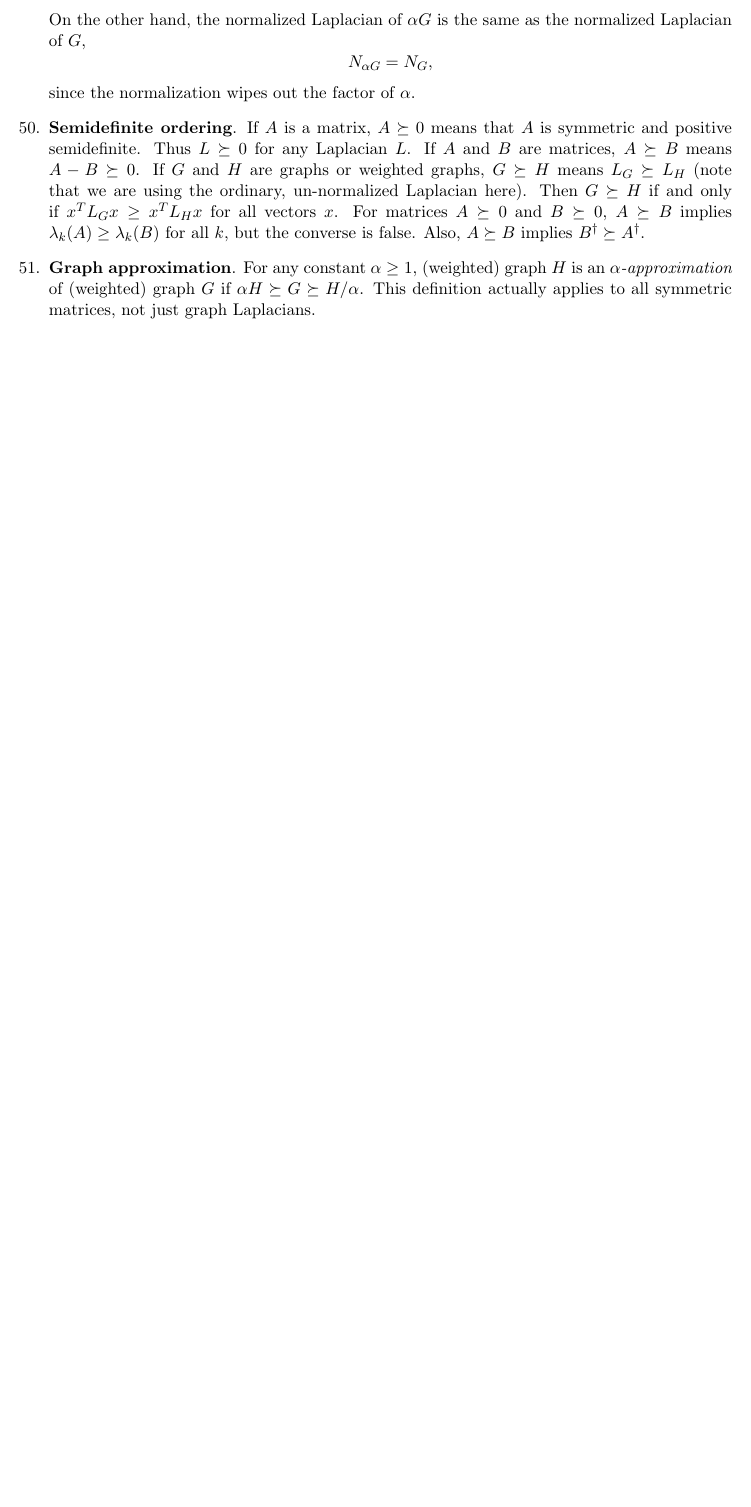
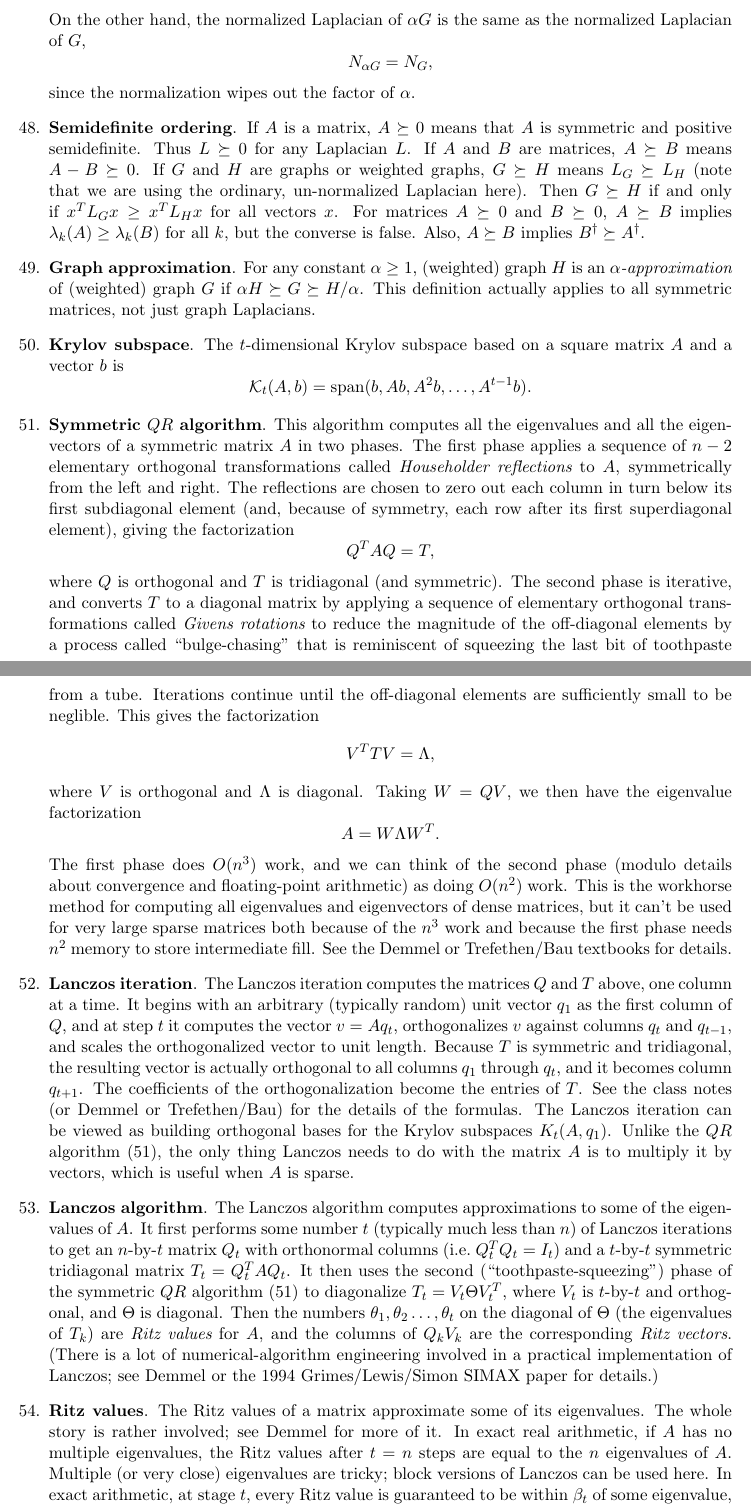
Before and after one commit to johnrgilbert/S21-graph-laplacians, a LaTeX document (BookAndNotes/index-latest.tex): part of page 8 of 8 before the commit and two parts of pages 8 and 9 of 9 after it, the two joined at a grey line, cut so that both start at the same text, the shorter picture padded with empty space. Compiled offline with pdfLaTeX.

Commit message:
added to index

```diff
--- a/BookAndNotes/index-latest.tex
+++ b/BookAndNotes/index-latest.tex
@@ -470,3 +463,91 @@ For any constant $\alpha\geq 1$, (weighted) graph~$H$ is an {\em $\alpha$-approx
 of (weighted)~graph $G$ if $\alpha H \succeq G \succeq H/\alpha$.
 This definition actually applies to all symmetric matrices, not just graph Laplacians.
 
+\item{\bf Krylov subspace}.
+The $t$-dimensional Krylov subspace based on a square matrix~$A$
+and a vector~$b$ is
+$$\krylov_t(A,b) = \mbox{span}(b,Ab,A^2b,\ldots,A^{t-1}b).$$
+
+\item\label{QR}{\bf Symmetric $QR$ algorithm}.
+This algorithm computes all the eigenvalues and all the eigenvectors
+of a symmetric matrix~$A$ in two phases.
+The first phase applies a sequence of $n-2$ elementary orthogonal
+transformations called {\em Householder reflections} to~$A$,
+symmetrically from the left and right.
+The reflections are chosen to zero out each column in turn
+below its first subdiagonal element (and, because of symmetry,
+each row after its first superdiagonal element),
+giving the factorization
+$$Q^TAQ = T,$$
+where $Q$ is orthogonal and $T$ is tridiagonal (and symmetric).
+The second phase is iterative, and converts $T$ to a diagonal matrix
+by applying a sequence of elementary orthogonal transformations called
+{\em Givens rotations} to reduce the magnitude of the off-diagonal
+elements by a process called ``bulge-chasing'' that is
+reminiscent of squeezing the last bit of toothpaste from a tube.
+Iterations continue until the off-diagonal elements are sufficiently small
+to be neglible.
+This gives the factorization
+$$V^TTV = \Lambda,$$
+where $V$ is orthogonal and $\Lambda$ is diagonal.
+Taking $W=QV$, we then have the eigenvalue factorization
+$$A = W\Lambda W^T.$$
+The first phase does $O(n^3)$ work, and we can think of the second phase
+(modulo details about convergence and floating-point arithmetic)
+as doing $O(n^2)$ work.
+This is the workhorse method for computing all eigenvalues and eigenvectors
+of dense matrices,
+but it can't be used for very large sparse matrices
+both because of the $n^3$~work and because the first phase
+needs $n^2$~memory to store intermediate fill.
+See the Demmel or Trefethen/Bau textbooks for details.
+
+\item{\bf Lanczos iteration}.
+The Lanczos iteration computes the matrices $Q$ and $T$ above,
+one column at a time.
+It begins with an arbitrary (typically random)
+unit vector $q_1$ as the first column
+of $Q$, and at step $t$ it computes the vector $v=Aq_t$,
+orthogonalizes $v$ against columns $q_t$ and $q_{t-1}$,
+and scales the orthogonalized vector to unit length.
+Because $T$ is symmetric and tridiagonal,
+the resulting vector is actually orthogonal to all columns $q_1$
+through $q_t$, and it becomes column $q_{t+1}$.
+The coefficients of the orthogonalization become the entries of $T$.
+See the class notes (or Demmel or Trefethen/Bau) for the details
+of the formulas.
+The Lanczos iteration can be viewed as building orthogonal bases
+for the Krylov subspaces $K_t(A,q_1)$.
+Unlike the $QR$ algorithm~(\ref{QR}),
+the only thing Lanczos needs to do with
+the matrix $A$ is to multiply it by vectors,
+which is useful when $A$ is sparse.
+
+\item{\bf Lanczos algorithm}.
+The Lanczos algorithm computes approximations
+to some of the eigenvalues of~$A$.
+It first performs some number~$t$ (typically much less than~$n$)
+of Lanczos iterations to get an $n$-by-$t$ matrix~$Q_t$
+with orthonormal columns (i.e.\ $Q_t^TQ_t = I_t$) and a
+$t$-by-$t$ symmetric tridiagonal matrix~$T_t = Q_t^TAQ_t$.
+It then uses the second (``toothpaste-squeezing'') phase of
+the symmetric $QR$ algorithm~(\ref{QR}) to diagonalize
+$T_t=V_t\Theta V_t^T$, where $V_t$ is $t$-by-$t$ and orthogonal,
+and $\Theta$ is diagonal.
+Then the numbers $\theta_1,\theta_2\ldots,\theta_t$ on the diagonal
+of~$\Theta$ (the eigenvalues of~$T_k$) are {\em Ritz values} for~$A$,
+and the columns of~$Q_kV_k$ are the corresponding {\em Ritz vectors}.
+(There is a lot of numerical-algorithm engineering involved in a
+practical implementation of Lanczos;
+see Demmel or the 1994 Grimes/Lewis/Simon SIMAX paper for details.)
+
+\item{\bf Ritz values}.
+The Ritz values of a matrix approximate some of its eigenvalues.
+The whole story is rather involved; see Demmel for more of it.
+In exact real arithmetic, if $A$ has no multiple eigenvalues,
+the Ritz values after $t=n$~steps are equal to the $n$~eigenvalues
+of~$A$.
+Multiple (or very close) eigenvalues are tricky;
+block versions of Lanczos can be used here.
+In exact arithmetic, at stage~$t$, every Ritz value
+is guaranteed to be within~$\beta_t$ of some eigenvalue,
```
Also changed, not shown: BookAndNotes/index-latest.pdf, BookAndNotes/index-latest.tex (102 more changed lines).
